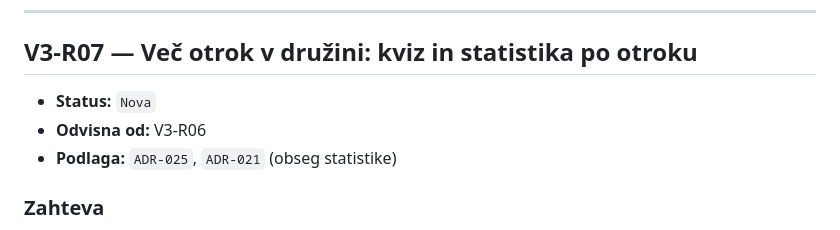
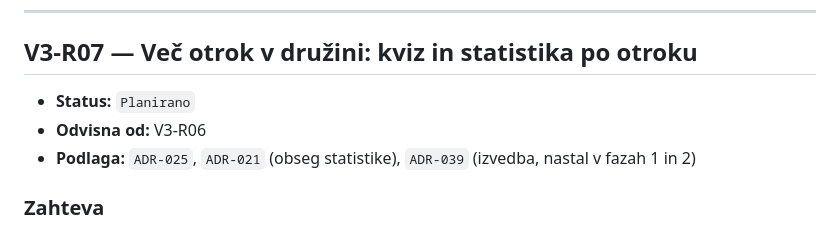
Before and after one commit to jancvek/school-companion-app, a Markdown page: docs/verzije/v3.md, the part around the change. Rendered like a GitHub page.

Commit message:
V3-R07: plan
Plan za več otrok v družini in ADR-039 z odločitvami iz faz 1 in 2.
Status zahteve na Planirano.

Co-Authored-By: Claude Opus 5 <noreply@anthropic.com>

```diff
--- a/docs/verzije/v3.md
+++ b/docs/verzije/v3.md
@@ -272,9 +272,10 @@ ga deaktivirati, in želim moči dodati drugega starša v svojo družino.
 
 ## V3-R07 — Več otrok v družini: kviz in statistika po otroku
 
-- **Status:** `Nova`
+- **Status:** `Planirano`
 - **Odvisna od:** V3-R06
-- **Podlaga:** `ADR-025`, `ADR-021` (obseg statistike)
+- **Podlaga:** `ADR-025`, `ADR-021` (obseg statistike),
+  `ADR-039` (izvedba, nastal v fazah 1 in 2)
 
 ### Zahteva
 
```
Also changed, not shown: docs/odlocitve/ADR-039-izvedba-vec-otrok-v-v3-r07.md (added, +233 -0 lines), docs/plan/V3-R07.md (added, +171 -0 lines).
